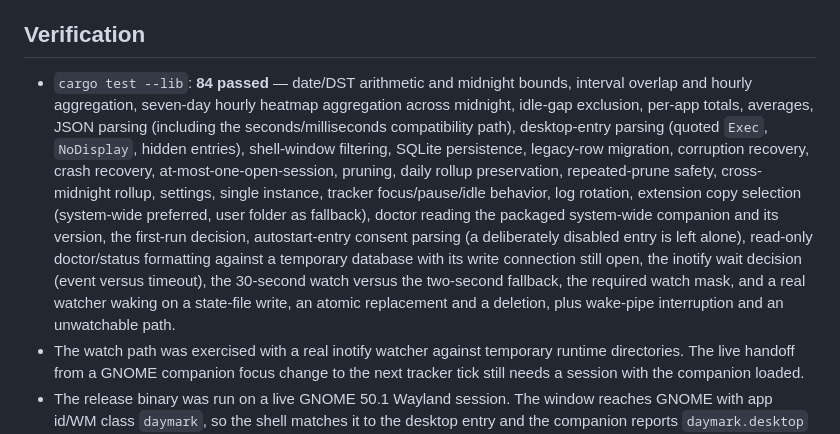
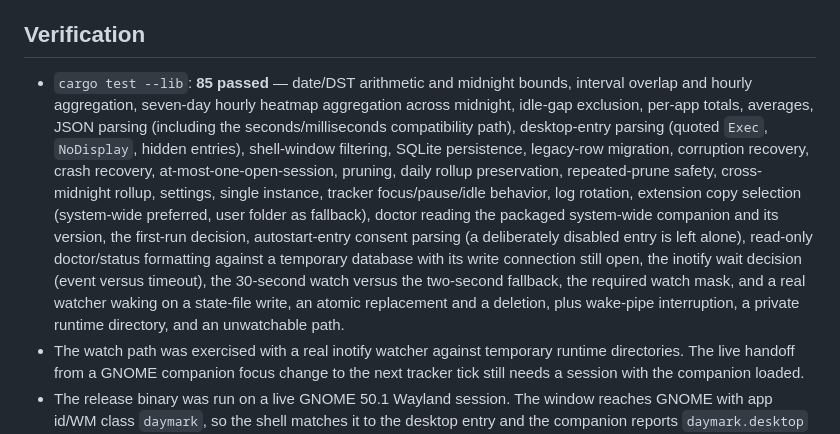
Before and after one commit to 101xAnshu/daymark, a Markdown page: README.md, the part around the change. Rendered like a GitHub page.

Commit message:
Record the private runtime directory test

```diff
--- a/README.md
+++ b/README.md
@@ -330,7 +330,7 @@ created.
 
 ## Verification
 
-- `cargo test --lib`: **84 passed** — date/DST arithmetic and midnight bounds,
+- `cargo test --lib`: **85 passed** — date/DST arithmetic and midnight bounds,
   interval overlap and hourly aggregation, seven-day hourly heatmap aggregation
   across midnight, idle-gap exclusion, per-app totals,
   averages, JSON parsing (including the seconds/milliseconds compatibility
@@ -346,7 +346,8 @@ created.
   write connection still open, the inotify wait decision (event versus timeout),
   the 30-second watch versus the two-second fallback, the required watch mask,
   and a real watcher waking on a state-file write, an atomic replacement and a
-  deletion, plus wake-pipe interruption and an unwatchable path.
+  deletion, plus wake-pipe interruption, a private runtime directory, and an
+  unwatchable path.
 - The watch path was exercised with a real inotify watcher against temporary
   runtime directories. The live handoff from a GNOME companion focus change to
   the next tracker tick still needs a session with the companion loaded.
```
Also changed, not shown: docs/product-gaps-and-roadmap.md (+3 -3 lines).
